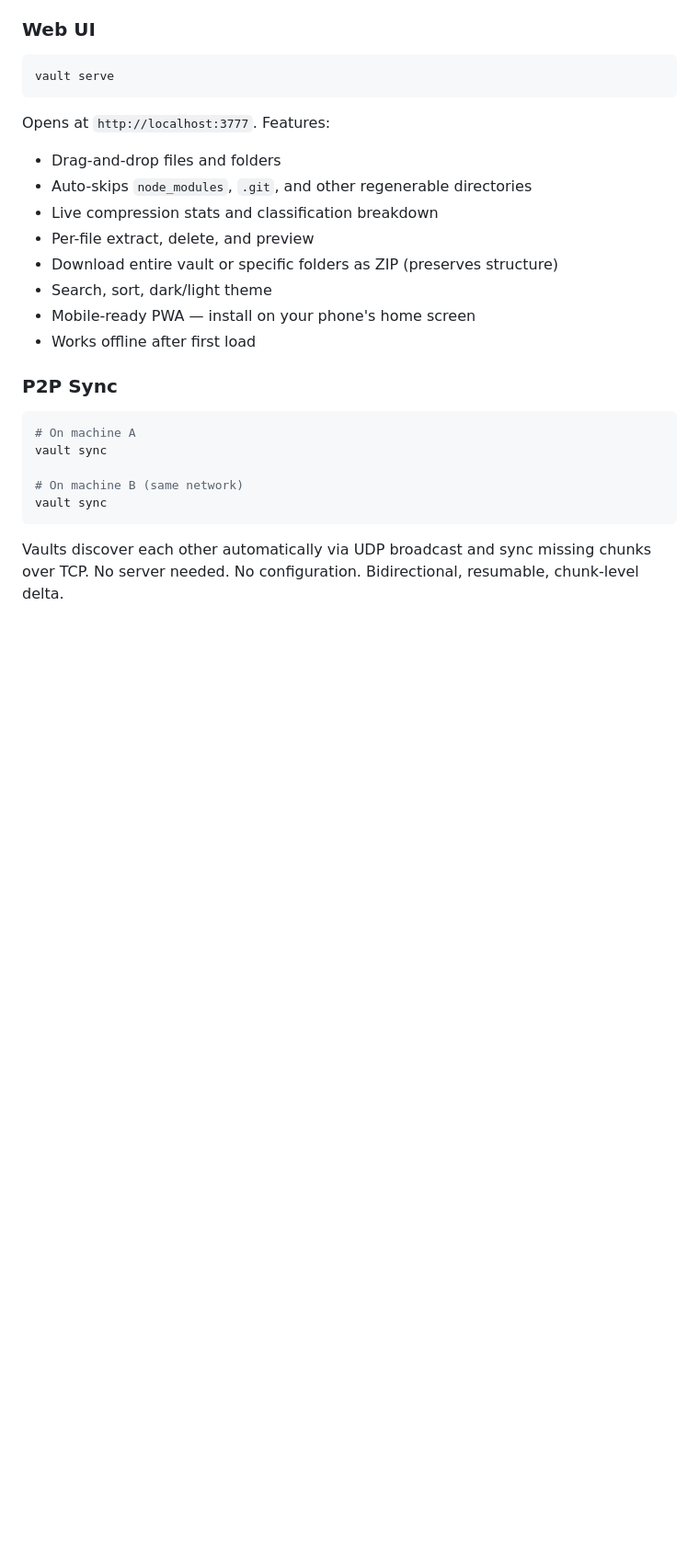
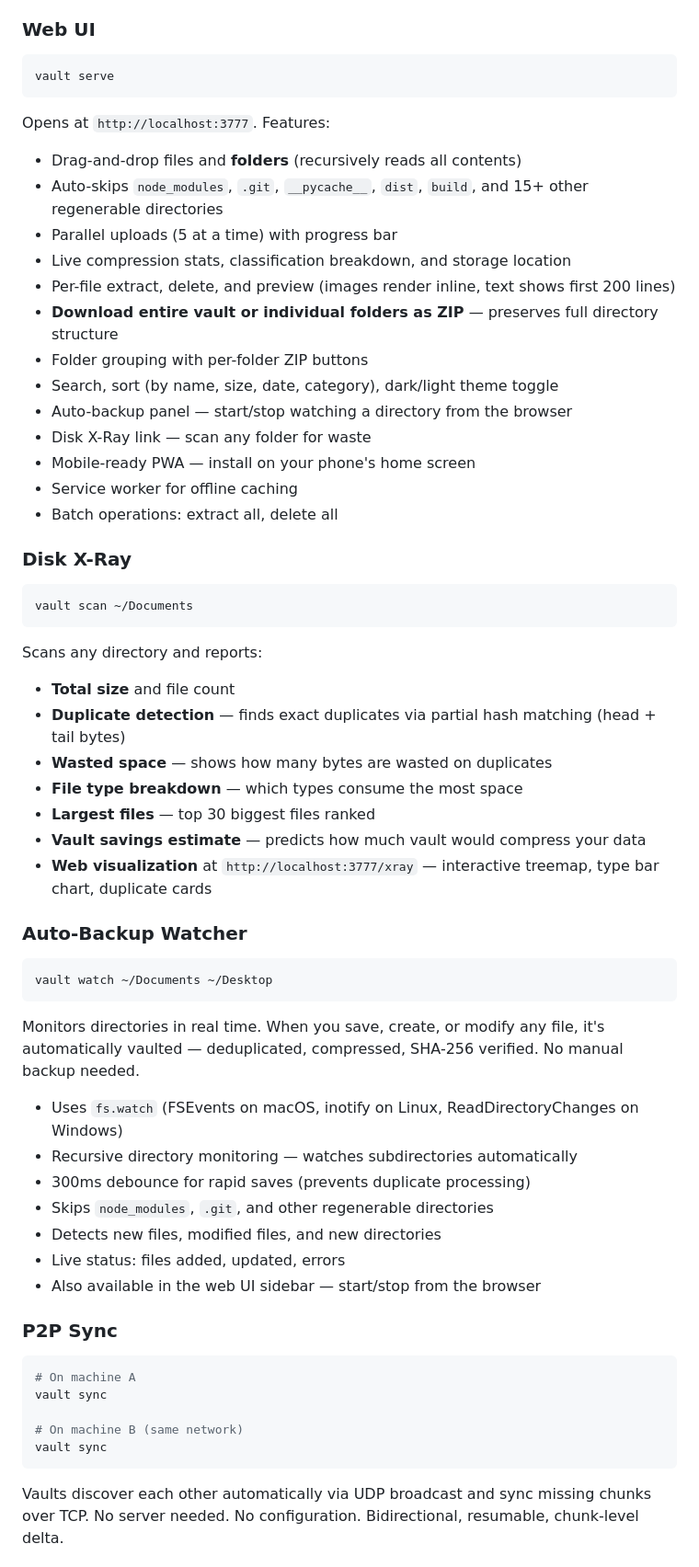
Before and after one commit to yogeshsinghkatoch9/vault-storage, a Markdown page: README.md, the part around one of its changes. Shown at 92% size. Rendered like a GitHub page; blank space fills up the shorter version.

````diff
--- a/README.md
+++ b/README.md
@@ -204,14 +206,51 @@ vault serve
 
 Opens at `http://localhost:3777`. Features:
 
-- Drag-and-drop files and folders
-- Auto-skips `node_modules`, `.git`, and other regenerable directories
-- Live compression stats and classification breakdown
-- Per-file extract, delete, and preview
-- Download entire vault or specific folders as ZIP (preserves structure)
-- Search, sort, dark/light theme
+- Drag-and-drop files and **folders** (recursively reads all contents)
+- Auto-skips `node_modules`, `.git`, `__pycache__`, `dist`, `build`, and 15+ other regenerable directories
+- Parallel uploads (5 at a time) with progress bar
+- Live compression stats, classification breakdown, and storage location
+- Per-file extract, delete, and preview (images render inline, text shows first 200 lines)
+- **Download entire vault or individual folders as ZIP** — preserves full directory structure
+- Folder grouping with per-folder ZIP buttons
+- Search, sort (by name, size, date, category), dark/light theme toggle
+- Auto-backup panel — start/stop watching a directory from the browser
+- Disk X-Ray link — scan any folder for waste
 - Mobile-ready PWA — install on your phone's home screen
-- Works offline after first load
+- Service worker for offline caching
+- Batch operations: extract all, delete all
+
+### Disk X-Ray
+
+```bash
+vault scan ~/Documents
+```
+
+Scans any directory and reports:
+
+- **Total size** and file count
+- **Duplicate detection** — finds exact duplicates via partial hash matching (head + tail bytes)
+- **Wasted space** — shows how many bytes are wasted on duplicates
+- **File type breakdown** — which types consume the most space
+- **Largest files** — top 30 biggest files ranked
+- **Vault savings estimate** — predicts how much vault would compress your data
+- **Web visualization** at `http://localhost:3777/xray` — interactive treemap, type bar chart, duplicate cards
+
+### Auto-Backup Watcher
+
+```bash
+vault watch ~/Documents ~/Desktop
+```
+
+Monitors directories in real time. When you save, create, or modify any file, it's automatically vaulted — deduplicated, compressed, SHA-256 verified. No manual backup needed.
+
+- Uses `fs.watch` (FSEvents on macOS, inotify on Linux, ReadDirectoryChanges on Windows)
+- Recursive directory monitoring — watches subdirectories automatically
+- 300ms debounce for rapid saves (prevents duplicate processing)
+- Skips `node_modules`, `.git`, and other regenerable directories
+- Detects new files, modified files, and new directories
+- Live status: files added, updated, errors
+- Also available in the web UI sidebar — start/stop from the browser
 
 ### P2P Sync
 
````
Also changed, not shown: other parts of README.md (+31 -27 lines).
